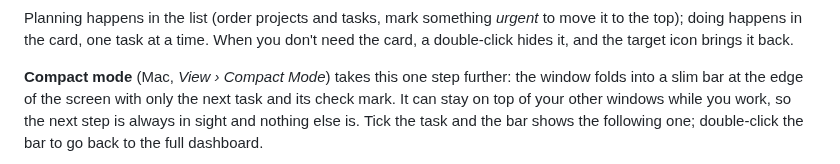
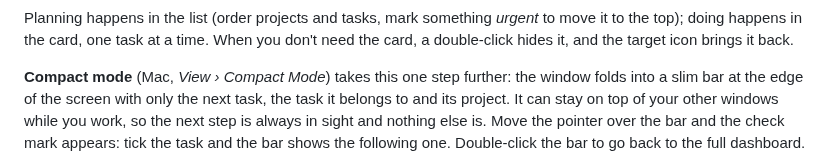
Before and after one commit to antarcorrado/lifedash, a Markdown page: README.md, the part around one of its changes. Drawn GitHub-style.

Commit message:
README: compact mode screenshot

```diff
--- a/README.md
+++ b/README.md
@@ -121,7 +121,8 @@ icon brings it back.
 
 **Compact mode** (Mac, *View › Compact Mode*) takes this one step further:
 the window folds into a slim bar at the edge of the screen with only the next
-task and its check mark. It can stay on top of your other windows while you
-work, so the next step is always in sight and nothing else is. Tick the task
-and the bar shows the following one; double-click the bar to go back to the
+task, the task it belongs to and its project. It can stay on top of your other
+windows while you work, so the next step is always in sight and nothing else
+is. Move the pointer over the bar and the check mark appears: tick the task
+and the bar shows the following one. Double-click the bar to go back to the
 full dashboard.
```
Also changed, not shown: other parts of README.md (+2 -0 lines), docs/img/mac-compact.png (added).
